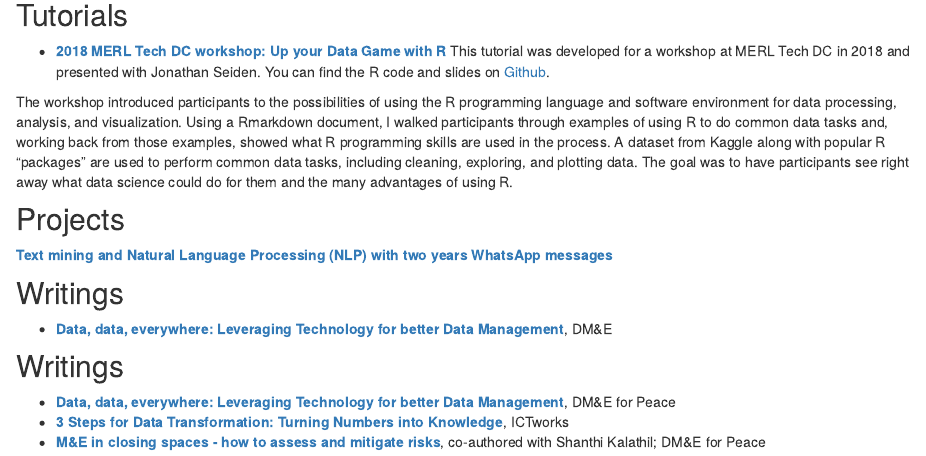
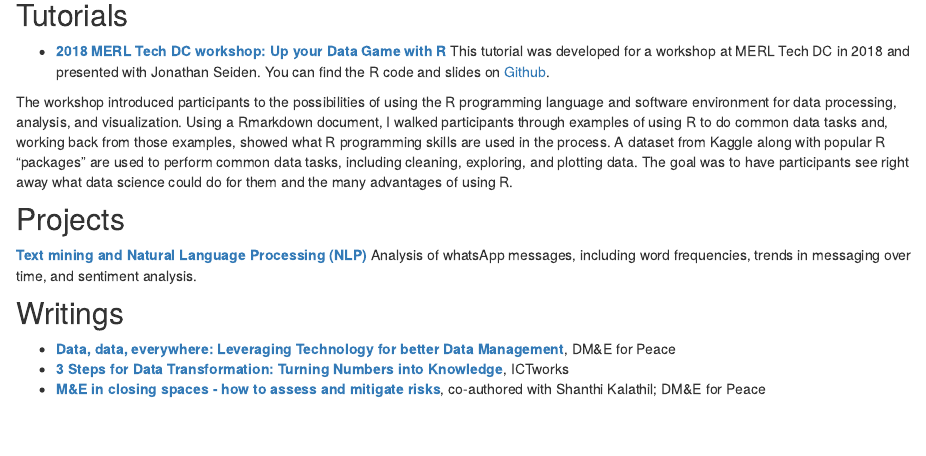
Before and after one commit to cguedenet/guedenet-website, an R Markdown document (sharing.Rmd): the page in a window 1100 px wide, from 130 px down. The pictures show the output file sharing.html that the author committed with the source, opened offline; library style sheets and scripts come from the installed R packages.

Commit message:
add to project description

```diff
--- a/sharing.Rmd
+++ b/sharing.Rmd
@@ -11,10 +11,7 @@ The workshop introduced participants to the possibilities of using the R program
 
 
 ## Projects
-[**Text mining and Natural Language Processing (NLP) with two years WhatsApp messages**](whatsApp/text.mining.final.html)
-
-## Writings
-- [**Data, data, everywhere: Leveraging Technology for better Data Management**](http://dmeforpeace.org/learn/data-data-everywhere-leveraging-technology-better-data-management), DM&E
+[**Text mining and Natural Language Processing (NLP)**](whatsApp/text.mining.final.html)  Analysis of whatsApp messages, including word frequencies, trends in messaging over time, and sentiment analysis.
 
 ## Writings
 - [**Data, data, everywhere: Leveraging Technology for better Data Management**](http://dmeforpeace.org/learn/data-data-everywhere-leveraging-technology-better-data-management), DM&E for Peace
```
Also changed, not shown: sharing.html.
